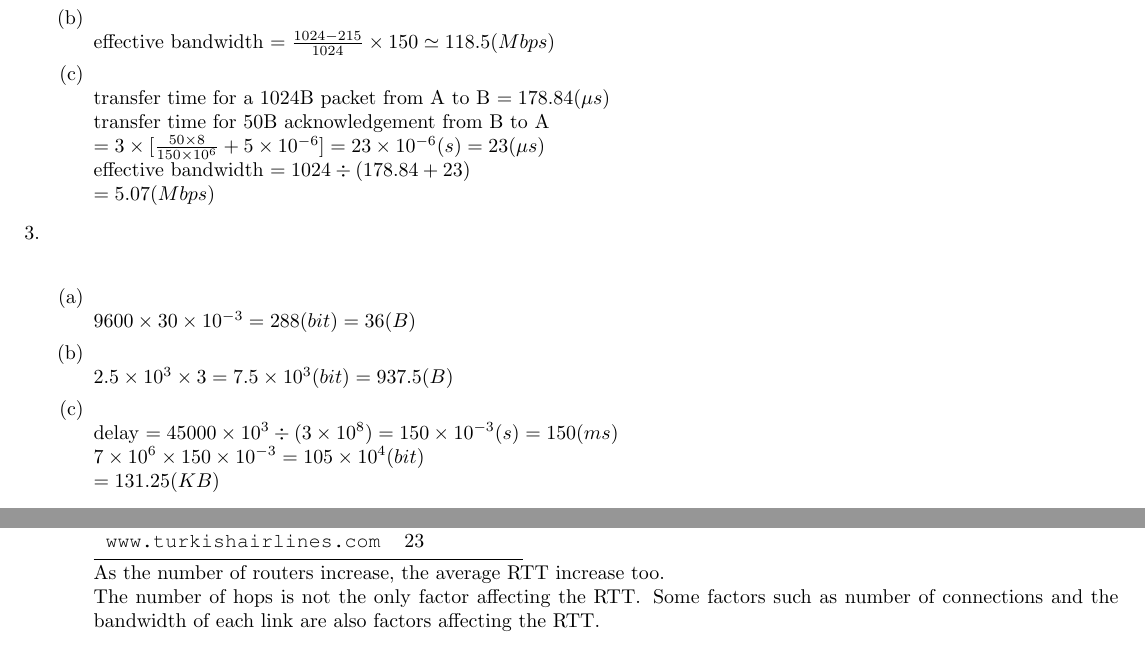
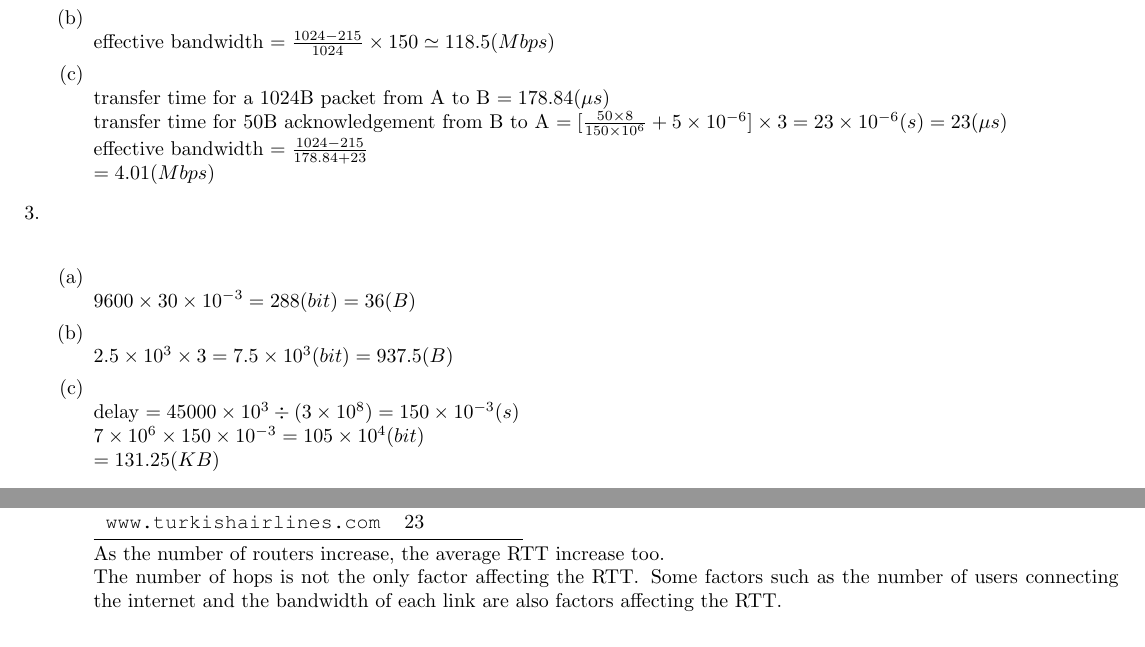
Before and after one commit to raywang945/UIUC-spring-2015, a LaTeX document (CS438/PS1/tex/PS1-solution.tex): two parts of pages 1 and 2 of 2, joined at a grey line, cut so that both start at the same text. Compiled offline with pdfLaTeX.

Commit message:
Modify and change filename for PS1

```diff
--- a/CS438/PS1/tex/ps1.tex
+++ b/CS438/PS1/tex/PS1-solution.tex
@@ -25,10 +25,9 @@
         effective bandwidth $= \frac{1024 - 215}{1024} \times 150 \simeq 118.5 (Mbps)$
     \item\mbox{}\\
         transfer time for a 1024B packet from A to B $= 178.84 (\mu s)$\\
-        transfer time for 50B acknowledgement from B to A\\
-        $= 3 \times \lbrack\frac{50 \times 8}{150 \times 10^6} + 5 \times 10^{-6}\rbrack = 23 \times 10^{-6} (s) = 23 (\mu s)$\\
-        effective bandwidth $= 1024 \div (178.84 + 23)$\\
-        $= 5.07 (Mbps)$
+        transfer time for 50B acknowledgement from B to A $= \lbrack\frac{50 \times 8}{150 \times 10^6} + 5 \times 10^{-6}\rbrack \times 3 = 23 \times 10^{-6} (s) = 23 (\mu s)$\\
+        effective bandwidth $= \frac{1024 - 215}{178.84 + 23}$\\
+        $= 4.01 (Mbps)$
     \end{enumerate}
 
 \item\mbox{}\\
@@ -38,7 +37,7 @@
     \item\mbox{}\\
         $2.5 \times 10^3 \times 3 = 7.5 \times 10^3 (bit) = 937.5 (B)$
     \item\mbox{}\\
-        delay $= 45000 \times 10^3 \div (3 \times 10^8) = 150 \times 10^{-3} (s) = 150 (ms)$\\
+        delay $= 45000 \times 10^3 \div (3 \times 10^8) = 150 \times 10^{-3} (s)$\\
         $7 \times 10^6 \times 150 \times 10^{-3} = 105 \times 10^4 (bit)$\\
         $= 131.25 (KB)$
     \end{enumerate}
@@ -150,7 +149,7 @@
         \end{tabular}
 
         As the number of routers increase, the average RTT increase too.\\
-        The number of hops is not the only factor affecting the RTT\@. Some factors such as number of connections and the bandwidth of each link are also factors affecting the RTT\@.
+        The number of hops is not the only factor affecting the RTT\@. Some factors such as the number of users connecting the internet and the bandwidth of each link are also factors affecting the RTT\@.
     \end{enumerate}
 \end{enumerate}
 
```
